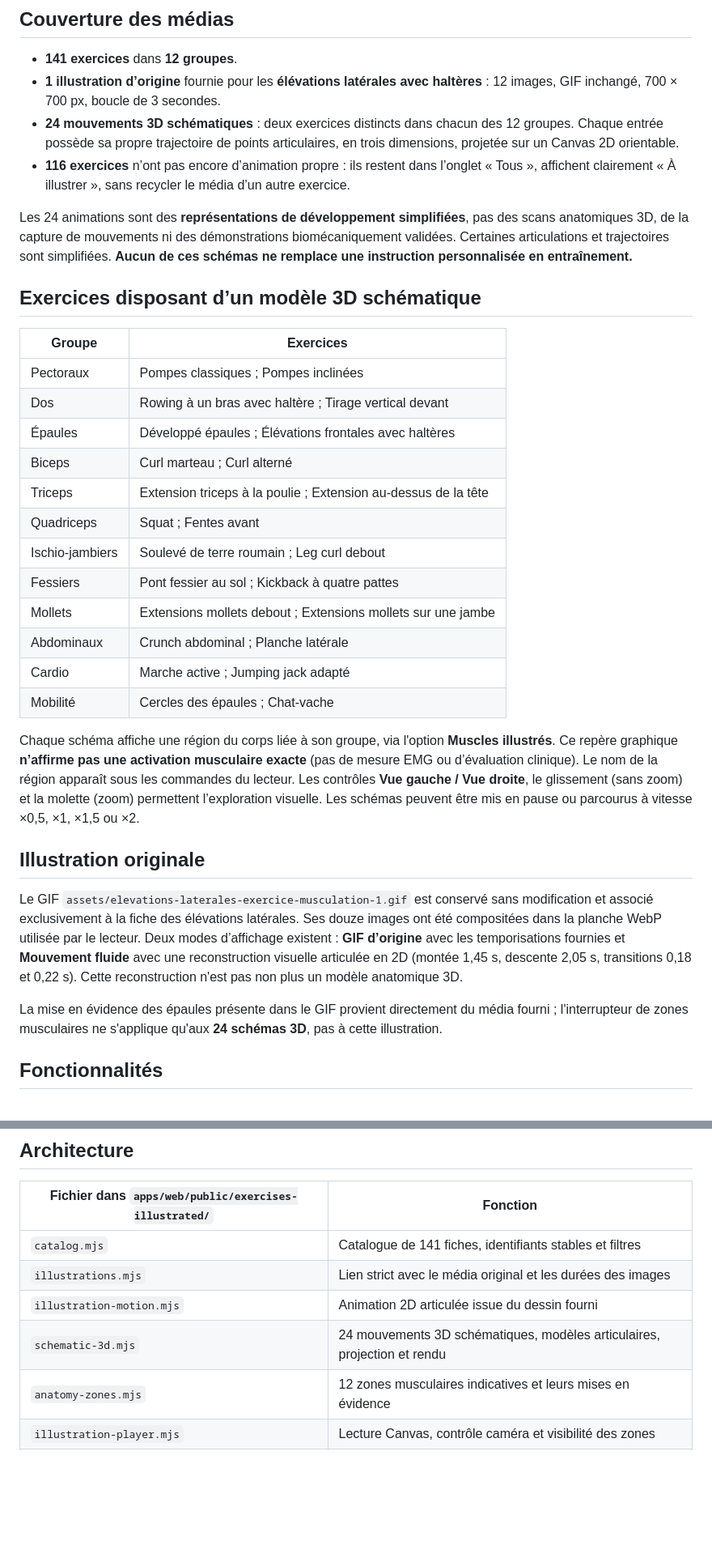
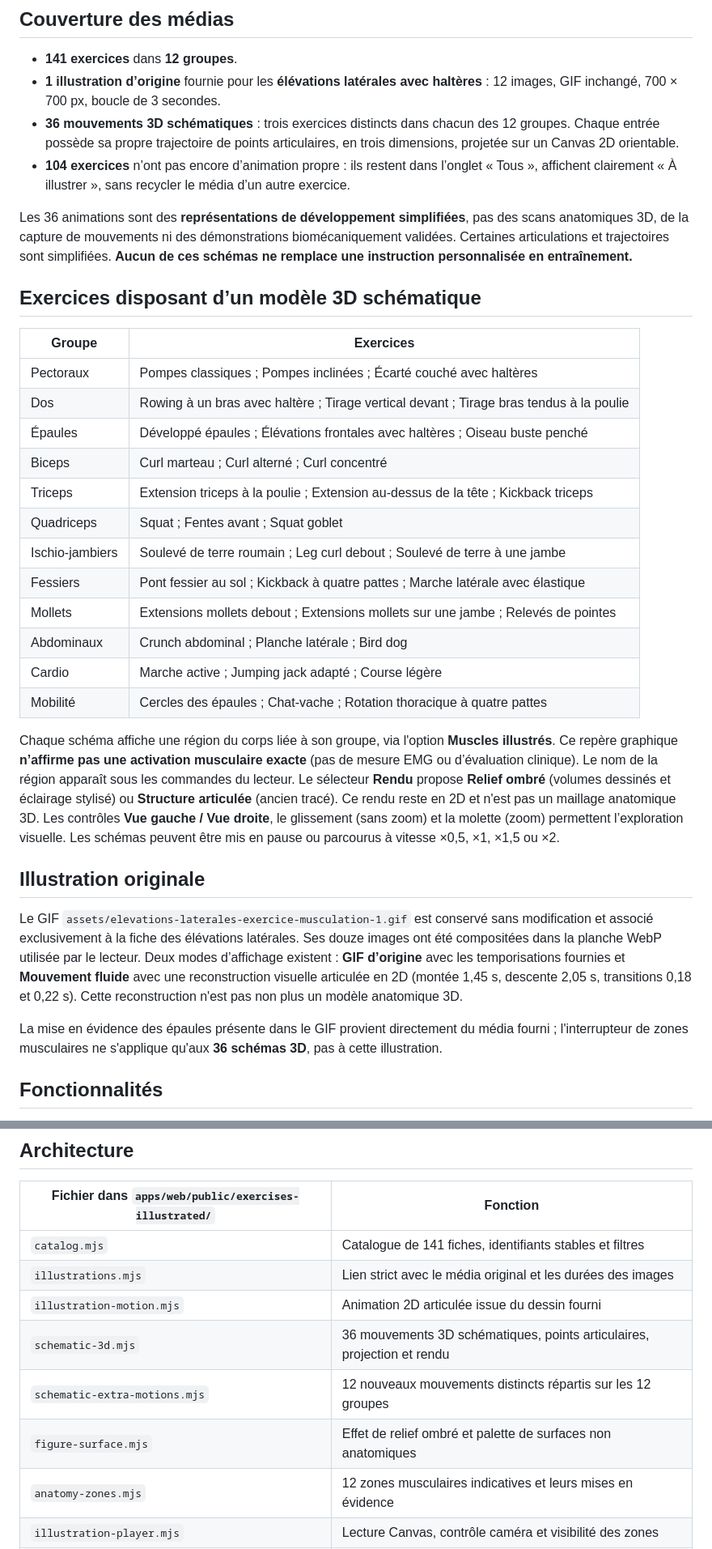
Before and after one commit to goriental10/Muscupro, a Markdown page: docs/EXERCICES_ANIMES.md, 2 parts joined by grey strips. Shown at 81% size. Rendered like a GitHub page; blank space fills up the shorter version.

Commit message:
Document 37 animated exercises and optional shaded schematic figure rendering

```diff
--- a/docs/EXERCICES_ANIMES.md
+++ b/docs/EXERCICES_ANIMES.md
@@ -6,35 +6,35 @@ L’entrée **Exercices animés** ouvre `/exercises`. La version autonome est di
 
 - **141 exercices** dans **12 groupes**.
 - **1 illustration d’origine** fournie pour les **élévations latérales avec haltères** : 12 images, GIF inchangé, 700 × 700 px, boucle de 3 secondes.
-- **24 mouvements 3D schématiques** : deux exercices distincts dans chacun des 12 groupes. Chaque entrée possède sa propre trajectoire de points articulaires, en trois dimensions, projetée sur un Canvas 2D orientable.
-- **116 exercices** n’ont pas encore d’animation propre : ils restent dans l’onglet « Tous », affichent clairement « À illustrer », sans recycler le média d’un autre exercice.
+- **36 mouvements 3D schématiques** : trois exercices distincts dans chacun des 12 groupes. Chaque entrée possède sa propre trajectoire de points articulaires, en trois dimensions, projetée sur un Canvas 2D orientable.
+- **104 exercices** n’ont pas encore d’animation propre : ils restent dans l’onglet « Tous », affichent clairement « À illustrer », sans recycler le média d’un autre exercice.
 
-Les 24 animations sont des **représentations de développement simplifiées**, pas des scans anatomiques 3D, de la capture de mouvements ni des démonstrations biomécaniquement validées. Certaines articulations et trajectoires sont simplifiées. **Aucun de ces schémas ne remplace une instruction personnalisée en entraînement.**
+Les 36 animations sont des **représentations de développement simplifiées**, pas des scans anatomiques 3D, de la capture de mouvements ni des démonstrations biomécaniquement validées. Certaines articulations et trajectoires sont simplifiées. **Aucun de ces schémas ne remplace une instruction personnalisée en entraînement.**
 
 ## Exercices disposant d’un modèle 3D schématique
 
 | Groupe | Exercices |
 | --- | --- |
-| Pectoraux | Pompes classiques ; Pompes inclinées |
-| Dos | Rowing à un bras avec haltère ; Tirage vertical devant |
-| Épaules | Développé épaules ; Élévations frontales avec haltères |
-| Biceps | Curl marteau ; Curl alterné |
-| Triceps | Extension triceps à la poulie ; Extension au-dessus de la tête |
-| Quadriceps | Squat ; Fentes avant |
-| Ischio-jambiers | Soulevé de terre roumain ; Leg curl debout |
-| Fessiers | Pont fessier au sol ; Kickback à quatre pattes |
-| Mollets | Extensions mollets debout ; Extensions mollets sur une jambe |
-| Abdominaux | Crunch abdominal ; Planche latérale |
-| Cardio | Marche active ; Jumping jack adapté |
-| Mobilité | Cercles des épaules ; Chat-vache |
+| Pectoraux | Pompes classiques ; Pompes inclinées ; Écarté couché avec haltères |
+| Dos | Rowing à un bras avec haltère ; Tirage vertical devant ; Tirage bras tendus à la poulie |
+| Épaules | Développé épaules ; Élévations frontales avec haltères ; Oiseau buste penché |
+| Biceps | Curl marteau ; Curl alterné ; Curl concentré |
+| Triceps | Extension triceps à la poulie ; Extension au-dessus de la tête ; Kickback triceps |
+| Quadriceps | Squat ; Fentes avant ; Squat goblet |
+| Ischio-jambiers | Soulevé de terre roumain ; Leg curl debout ; Soulevé de terre à une jambe |
+| Fessiers | Pont fessier au sol ; Kickback à quatre pattes ; Marche latérale avec élastique |
+| Mollets | Extensions mollets debout ; Extensions mollets sur une jambe ; Relevés de pointes |
+| Abdominaux | Crunch abdominal ; Planche latérale ; Bird dog |
+| Cardio | Marche active ; Jumping jack adapté ; Course légère |
+| Mobilité | Cercles des épaules ; Chat-vache ; Rotation thoracique à quatre pattes |
 
-Chaque schéma affiche une région du corps liée à son groupe, via l'option **Muscles illustrés**. Ce repère graphique **n’affirme pas une activation musculaire exacte** (pas de mesure EMG ou d’évaluation clinique). Le nom de la région apparaît sous les commandes du lecteur. Les contrôles **Vue gauche / Vue droite**, le glissement (sans zoom) et la molette (zoom) permettent l’exploration visuelle. Les schémas peuvent être mis en pause ou parcourus à vitesse ×0,5, ×1, ×1,5 ou ×2.
+Chaque schéma affiche une région du corps liée à son groupe, via l'option **Muscles illustrés**. Ce repère graphique **n’affirme pas une activation musculaire exacte** (pas de mesure EMG ou d’évaluation clinique). Le nom de la région apparaît sous les commandes du lecteur. Le sélecteur **Rendu** propose **Relief ombré** (volumes dessinés et éclairage stylisé) ou **Structure articulée** (ancien tracé). Ce rendu reste en 2D et n'est pas un maillage anatomique 3D. Les contrôles **Vue gauche / Vue droite**, le glissement (sans zoom) et la molette (zoom) permettent l’exploration visuelle. Les schémas peuvent être mis en pause ou parcourus à vitesse ×0,5, ×1, ×1,5 ou ×2.
 
 ## Illustration originale
 
 Le GIF `assets/elevations-laterales-exercice-musculation-1.gif` est conservé sans modification et associé exclusivement à la fiche des élévations latérales. Ses douze images ont été compositées dans la planche WebP utilisée par le lecteur. Deux modes d’affichage existent : **GIF d’origine** avec les temporisations fournies et **Mouvement fluide** avec une reconstruction visuelle articulée en 2D (montée 1,45 s, descente 2,05 s, transitions 0,18 et 0,22 s). Cette reconstruction n'est pas non plus un modèle anatomique 3D.
 
-La mise en évidence des épaules présente dans le GIF provient directement du média fourni ; l'interrupteur de zones musculaires ne s'applique qu'aux **24 schémas 3D**, pas à cette illustration.
+La mise en évidence des épaules présente dans le GIF provient directement du média fourni ; l'interrupteur de zones musculaires ne s'applique qu'aux **36 schémas 3D**, pas à cette illustration.
 
 ## Fonctionnalités
 
@@ -49,7 +49,9 @@ Le lecteur respecte `prefers-reduced-motion` à son initialisation, suspend l'an
 | `catalog.mjs` | Catalogue de 141 fiches, identifiants stables et filtres |
 | `illustrations.mjs` | Lien strict avec le média original et les durées des images |
 | `illustration-motion.mjs` | Animation 2D articulée issue du dessin fourni |
-| `schematic-3d.mjs` | 24 mouvements 3D schématiques, modèles articulaires, projection et rendu |
+| `schematic-3d.mjs` | 36 mouvements 3D schématiques, points articulaires, projection et rendu |
+| `schematic-extra-motions.mjs` | 12 nouveaux mouvements distincts répartis sur les 12 groupes |
+| `figure-surface.mjs` | Effet de relief ombré et palette de surfaces non anatomiques |
 | `anatomy-zones.mjs` | 12 zones musculaires indicatives et leurs mises en évidence |
 | `illustration-player.mjs` | Lecture Canvas, contrôle caméra et visibilité des zones |
 | `app.mjs`, `index.html`, `styles.css` | Navigation, commandes, état et interface responsive |
```
